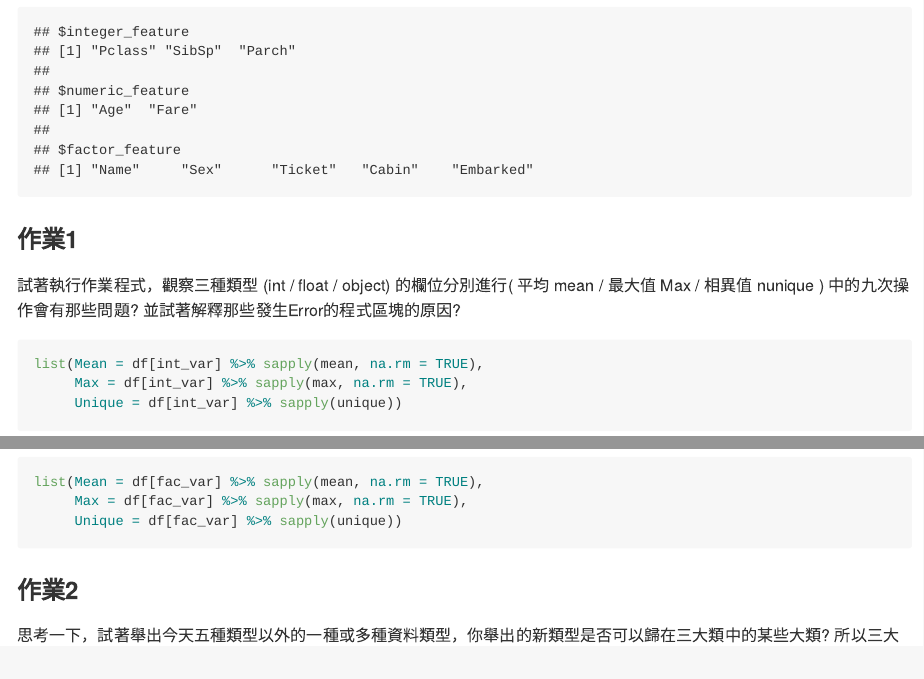
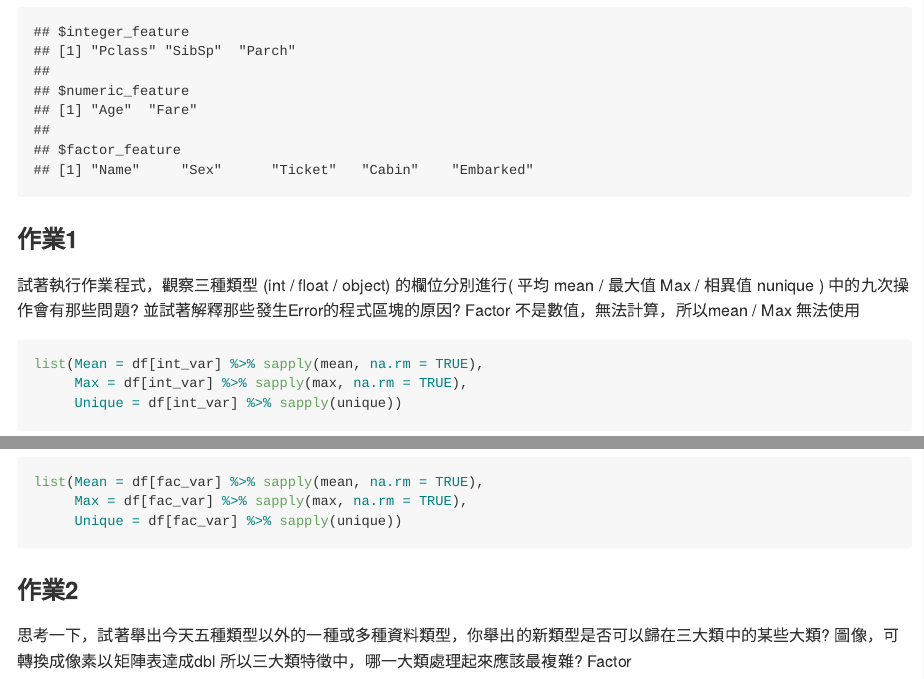
Before and after one commit to joysam1510/R_ML100, an R Markdown document (Homework/Day018.Rmd): the page in a window 1100 px wide, from 1570 px down, and a second part further down, joined at a grey line. The pictures show the output file Homework/Day018.md that the author committed with the source, drawn offline in the style of GitHub.

Commit message:
特徵類型

````diff
--- a/Homework/Day018.Rmd
+++ b/Homework/Day018.Rmd
@@ -52,6 +52,7 @@ list(integer_feature = int_var,
 
 試著執行作業程式，觀察三種類型 (int / float / object) 的欄位分別進行( 平均 mean / 最大值 Max / 相異值 nunique )
 中的九次操作會有那些問題? 並試著解釋那些發生Error的程式區塊的原因?
+Factor 不是數值，無法計算，所以mean / Max 無法使用
 ```{r}
 list(Mean = df[int_var] %>% sapply(mean, na.rm = TRUE),
      Max = df[int_var] %>% sapply(max, na.rm = TRUE),
@@ -70,4 +71,6 @@ list(Mean = df[fac_var] %>% sapply(mean, na.rm = TRUE),
 ###作業2
 
 思考一下，試著舉出今天五種類型以外的一種或多種資料類型，你舉出的新類型是否可以歸在三大類中的某些大類?
+圖像，可轉換成像素以矩陣表達成dbl
 所以三大類特徵中，哪一大類處理起來應該最複雜?
+Factor
````
Also changed, not shown: Homework/Day018.md.
